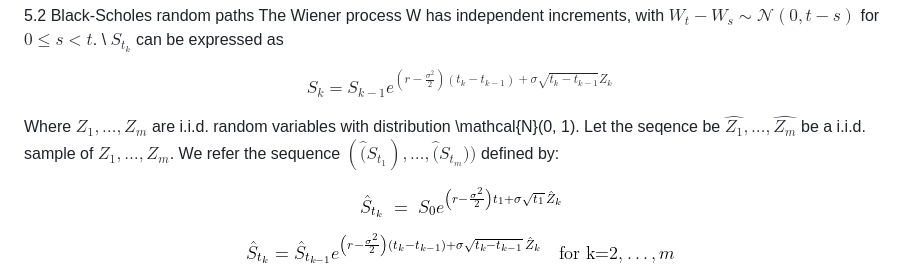
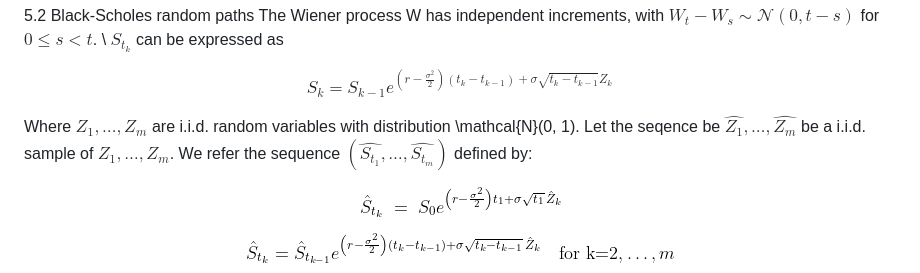
Before and after one commit to Zer-Val/Projet-C-, a Markdown page: README.md, the part around the change. GitHub-like rendering.

```diff
--- a/README.md
+++ b/README.md
@@ -236,8 +236,8 @@ S_k = S_{k-1} e^{\left( r - \frac{\sigma^2}{2} \right) (t_k - t_{k-1}) + \sigma
 $$
 
 Where $Z_1, \dots , Z_m$ are i.i.d. random variables with distribution \mathcal{N}(0, 1).
-Let the seqence be $\hat{Z_1}, \dots , \hat{Z_m}$ be a i.i.d. sample of $Z_1, \dots ,Z_m$. We refer the sequence
-$(\hat(S_{t_1}), \dots, \hat(S_{t_m}))$
+Let the seqence be $\widehat{Z_1}, \dots , \widehat{Z_m}$ be a i.i.d. sample of $Z_1, \dots ,Z_m$. We refer the sequence
+$(\widehat{S_{t_1}}, \dots, \widehat{S_{t_m}})$
 defined by:
 
 <p align="center">
```
